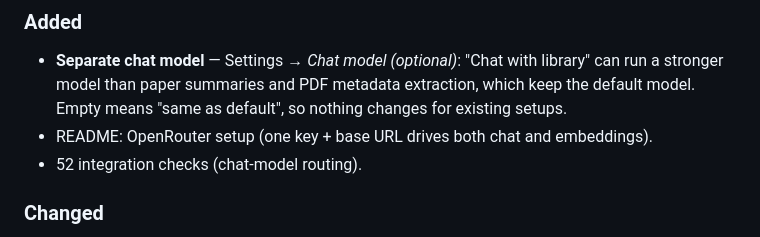
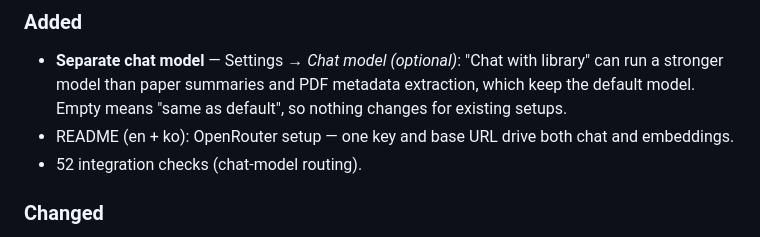
Before and after one commit to grotyx/rag-obsidian, a Markdown page: CHANGELOG.md, the part around the change. GitHub-like rendering.

```diff
--- a/CHANGELOG.md
+++ b/CHANGELOG.md
@@ -15,7 +15,7 @@ Format loosely follows [Keep a Changelog](https://keepachangelog.com/); versions
 - **Separate chat model** — Settings → *Chat model (optional)*: "Chat with library" can run a
   stronger model than paper summaries and PDF metadata extraction, which keep the default
   model. Empty means "same as default", so nothing changes for existing setups.
-- README: OpenRouter setup (one key + base URL drives both chat and embeddings).
+- README (en + ko): OpenRouter setup — one key and base URL drive both chat and embeddings.
 - 52 integration checks (chat-model routing).
 
 ### Changed
```
Also changed, not shown: README.ko.md (+3 -1 lines).
